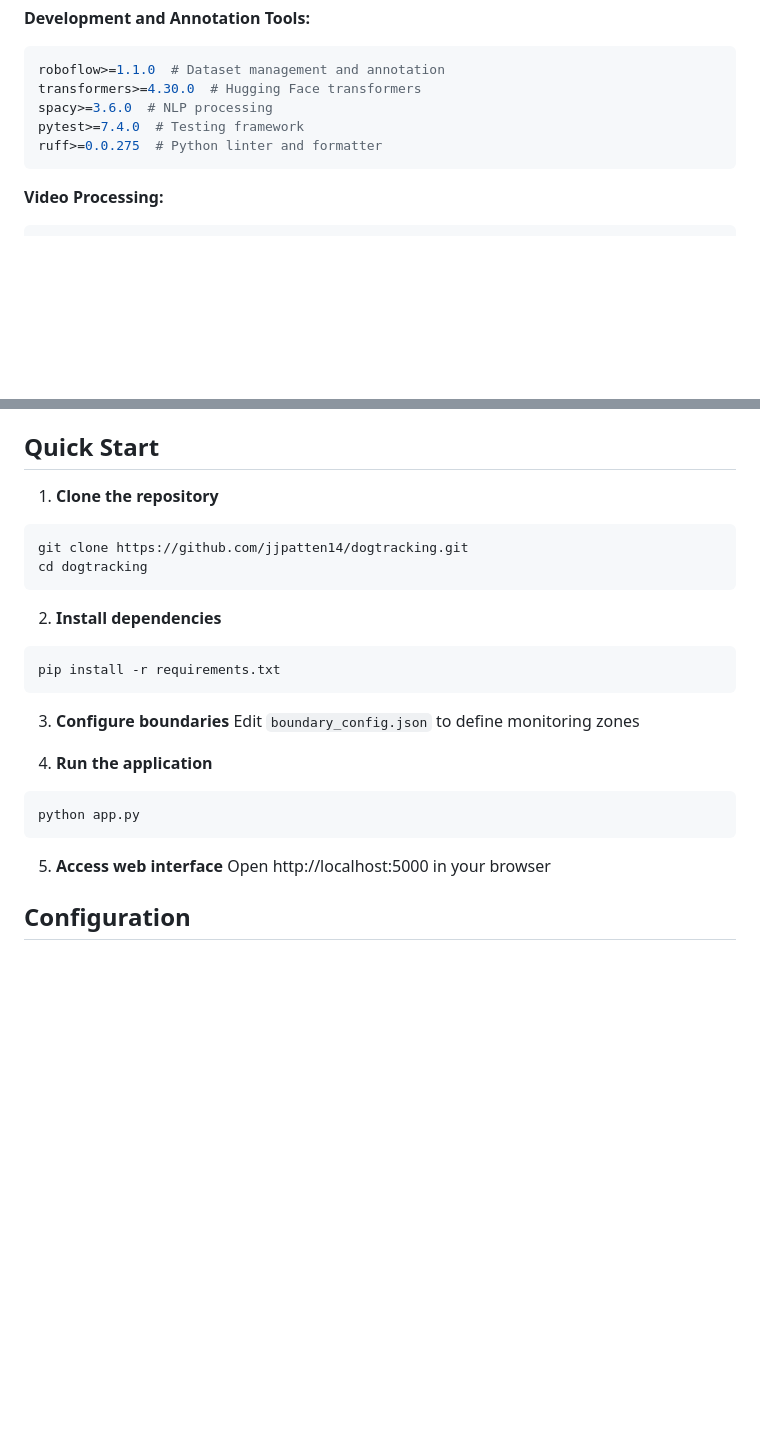
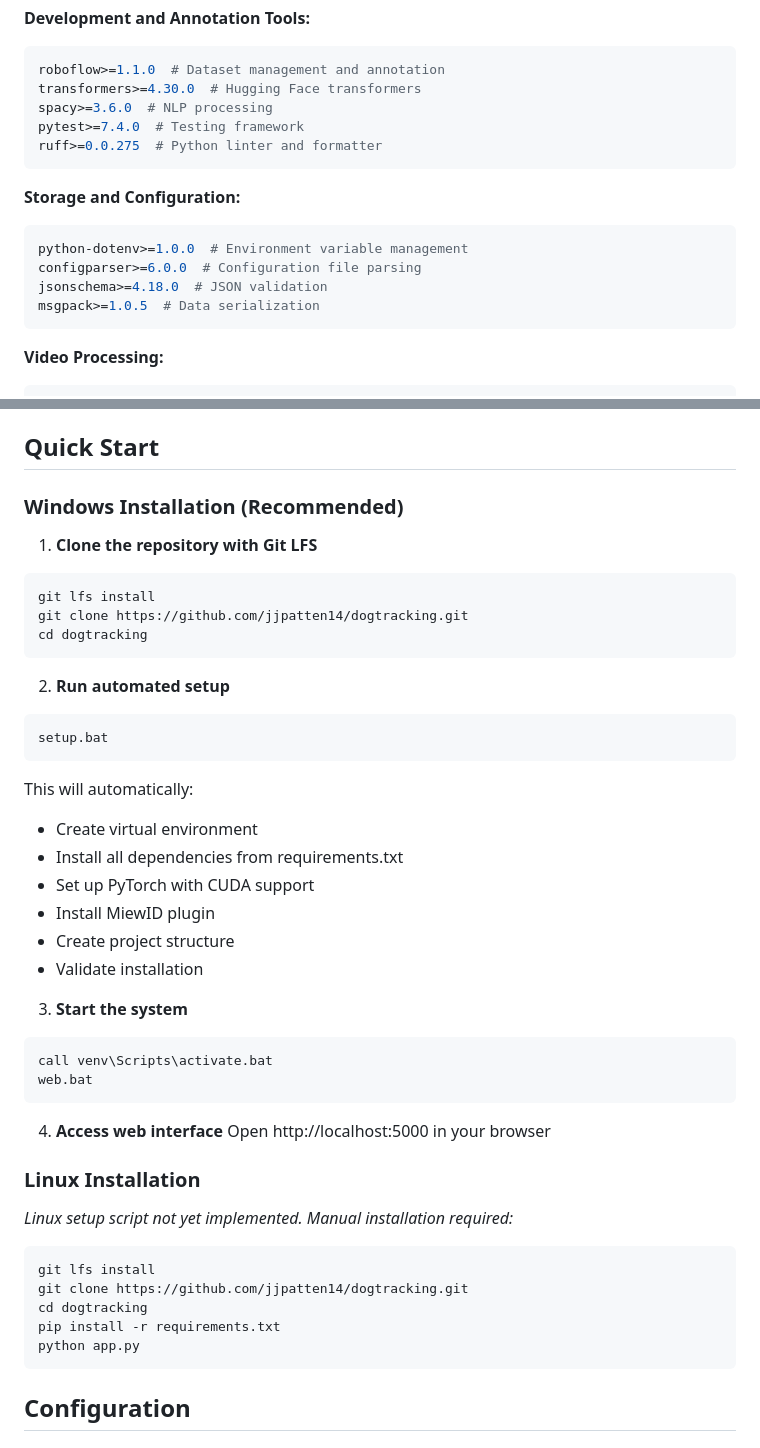
Before and after one commit to jjpatten14/dogtracking, a Markdown page: README.md, 2 parts joined by grey strips. GitHub-like rendering; blank space fills up the shorter version.

Commit message:
Fix README: Restore dependency categories and update installation
- Restored "Storage and Configuration" dependency section
- Updated Quick Start to show proper Windows setup process:
  * Use setup.bat for automated installation
  * Git clone with LFS support
  * Activate venv and run web.bat
- Added note that Linux setup script not yet implemented
- Fixed installation flow to match actual setup.bat process

Sorry for overstepping - only meant to fix boto3/botocore entries.

🤖 Generated with [Claude Code](https://claude.ai/code)

Co-Authored-By: Claude <noreply@anthropic.com>

````diff
--- a/README.md
+++ b/README.md
@@ -121,6 +121,14 @@ pytest>=7.4.0  # Testing framework
 ruff>=0.0.275  # Python linter and formatter
 ```
 
+**Storage and Configuration:**
+```bash
+python-dotenv>=1.0.0  # Environment variable management
+configparser>=6.0.0  # Configuration file parsing
+jsonschema>=4.18.0  # JSON validation
+msgpack>=1.0.5  # Data serialization
+```
+
 **Video Processing:**
 ```bash
 av>=10.0.0  # PyAV for video processing
@@ -149,27 +157,45 @@ Large AI models are automatically downloaded via Git LFS:
 
 ## Quick Start
 
-1. **Clone the repository**
+### Windows Installation (Recommended)
+
+1. **Clone the repository with Git LFS**
 ```bash
+git lfs install
 git clone https://github.com/jjpatten14/dogtracking.git
 cd dogtracking
 ```
 
-2. **Install dependencies**
+2. **Run automated setup**
 ```bash
-pip install -r requirements.txt
+setup.bat
+```
+This will automatically:
+- Create virtual environment
+- Install all dependencies from requirements.txt
+- Set up PyTorch with CUDA support
+- Install MiewID plugin
+- Create project structure
+- Validate installation
+
+3. **Start the system**
+```bash
+call venv\Scripts\activate.bat
+web.bat
 ```
 
-3. **Configure boundaries**
-Edit `boundary_config.json` to define monitoring zones
+4. **Access web interface**
+Open http://localhost:5000 in your browser
 
-4. **Run the application**
+### Linux Installation
+*Linux setup script not yet implemented. Manual installation required:*
 ```bash
+git lfs install
+git clone https://github.com/jjpatten14/dogtracking.git
+cd dogtracking
+pip install -r requirements.txt
 python app.py
 ```
-
-5. **Access web interface**
-Open http://localhost:5000 in your browser
 
 ## Configuration
 
````
